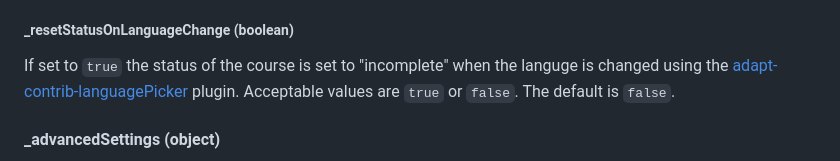
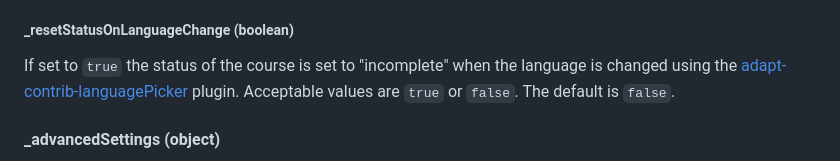
Before and after one commit to adaptlearning/adapt-contrib-spoor, a Markdown page: README.md, the part around the change. GitHub-like rendering.

Commit message:
Fix typo in readme

```diff
--- a/README.md
+++ b/README.md
@@ -102,7 +102,7 @@ Specifies the status that is reported to the LMS when the assessment is failed.
 
 ##### \_resetStatusOnLanguageChange (boolean)
 
-If set to `true` the status of the course is set to "incomplete" when the languge is changed using the [adapt-contrib-languagePicker](https://github.com/adaptlearning/adapt-contrib-languagepicker) plugin. Acceptable values are `true` or `false`. The default is `false`.
+If set to `true` the status of the course is set to "incomplete" when the language is changed using the [adapt-contrib-languagePicker](https://github.com/adaptlearning/adapt-contrib-languagepicker) plugin. Acceptable values are `true` or `false`. The default is `false`.
 
 #### \_advancedSettings (object)
 
```
